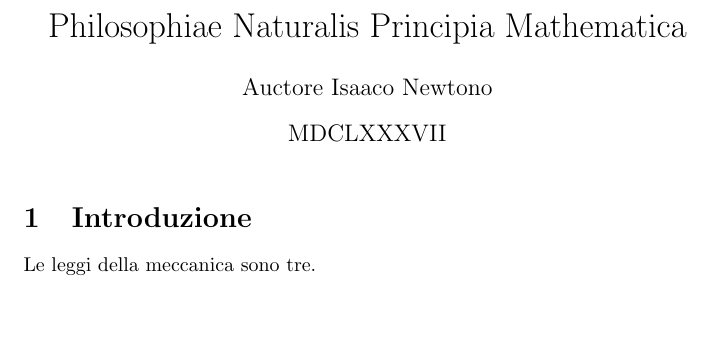
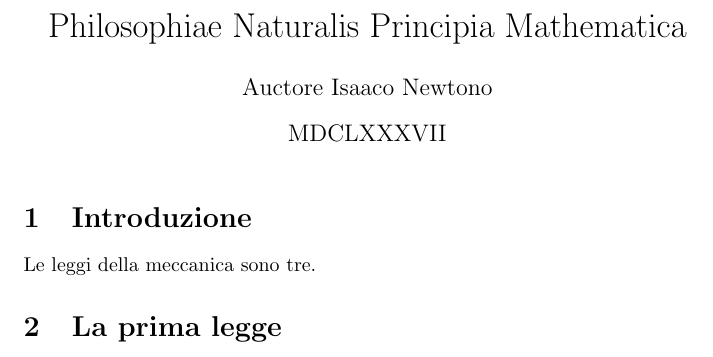
Before and after one commit to mar-foo/openlab, a LaTeX document (main.tex): part of the page, cut so that both start at the same text. Compiled offline with pdfLaTeX.

Commit message:
Prima legge

```diff
--- a/main.tex
+++ b/main.tex
@@ -14,4 +14,6 @@
 \section{Introduzione}
 Le leggi della meccanica sono tre.
 
+\section{La prima legge}
+
 \end{document}
```
